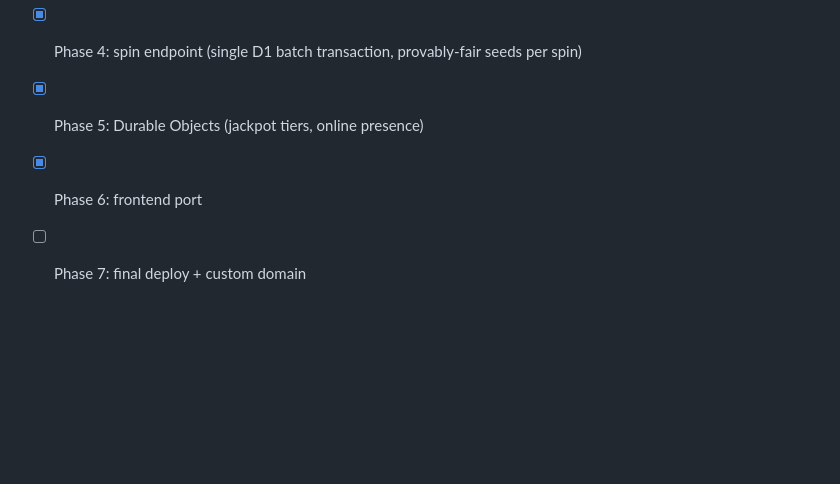
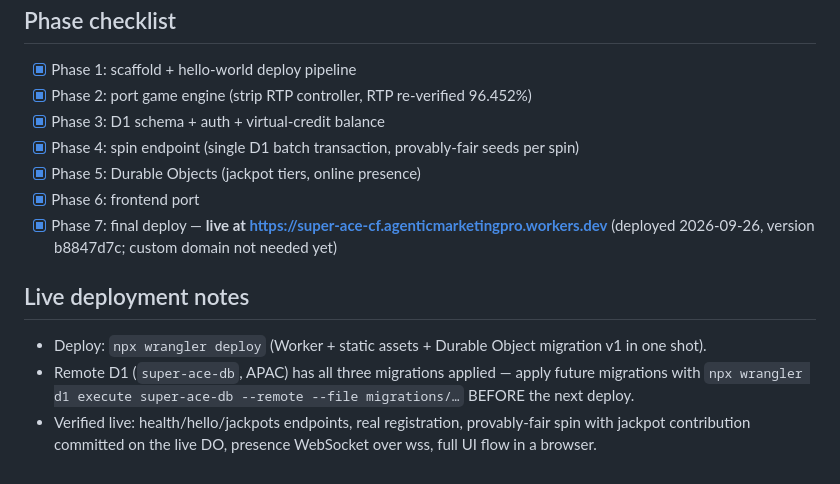
Before and after one commit to shafinrng/super-ace-cf, a Markdown page: README.md, the part around the change. GitHub-like rendering; blank space fills up the shorter version.

Commit message:
Phase 7: deployed to production

```diff
--- a/README.md
+++ b/README.md
@@ -132,4 +132,16 @@ npm run test:auth         # password/session primitive checks
 - [x] Phase 4: spin endpoint (single D1 batch transaction, provably-fair seeds per spin)
 - [x] Phase 5: Durable Objects (jackpot tiers, online presence)
 - [x] Phase 6: frontend port
-- [ ] Phase 7: final deploy + custom domain
+- [x] Phase 7: final deploy — **live at https://super-ace-cf.agenticmarketingpro.workers.dev** (deployed 2026-09-26, version b8847d7c; custom domain not needed yet)
+
+## Live deployment notes
+
+- Deploy: `npx wrangler deploy` (Worker + static assets + Durable Object
+  migration v1 in one shot).
+- Remote D1 (`super-ace-db`, APAC) has all three migrations applied —
+  apply future migrations with
+  `npx wrangler d1 execute super-ace-db --remote --file migrations/…`
+  BEFORE the next deploy.
+- Verified live: health/hello/jackpots endpoints, real registration,
+  provably-fair spin with jackpot contribution committed on the live DO,
+  presence WebSocket over wss, full UI flow in a browser.
```
